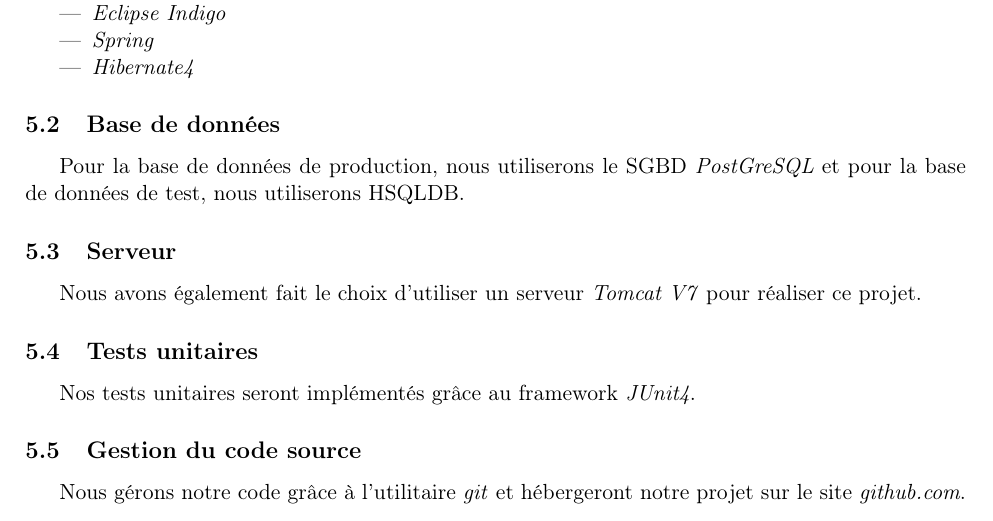
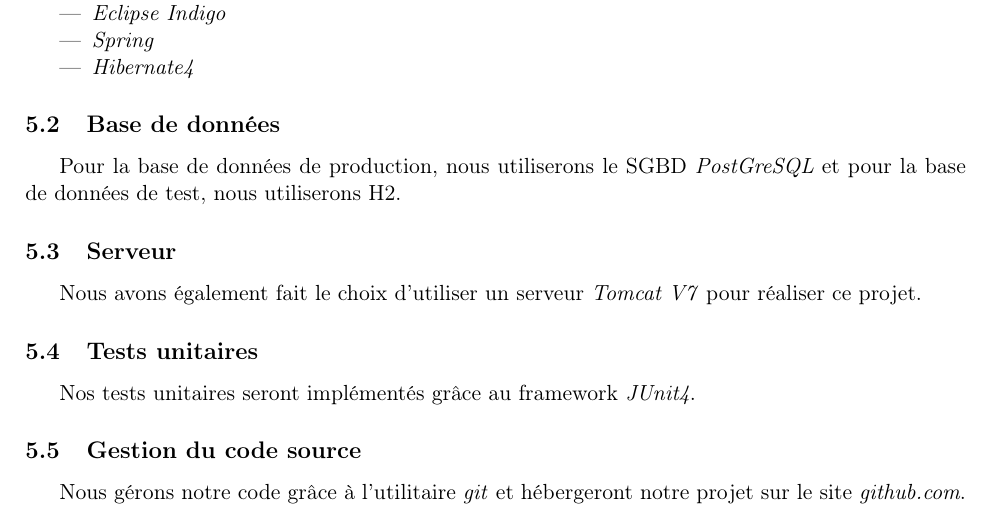
Before and after one commit to jeremiemartinez/ExcilysBanking, a LaTeX document (doc/DescriptionProjet.tex): part of page 4 of 4, cut so that both start at the same text. Compiled offline with pdfLaTeX.

Commit message:
HSQLDB -> H2

```diff
--- a/doc/DescriptionProjet.tex
+++ b/doc/DescriptionProjet.tex
@@ -174,7 +174,7 @@
 
 \subsection{Base de données}
 
-Pour la base de données de production, nous utiliserons le SGBD \emph{PostGreSQL} et pour la base de données de test, nous utiliserons HSQLDB.
+Pour la base de données de production, nous utiliserons le SGBD \emph{PostGreSQL} et pour la base de données de test, nous utiliserons H2.
 
 \subsection{Serveur}
 
```
Also changed, not shown: 1 other file.
